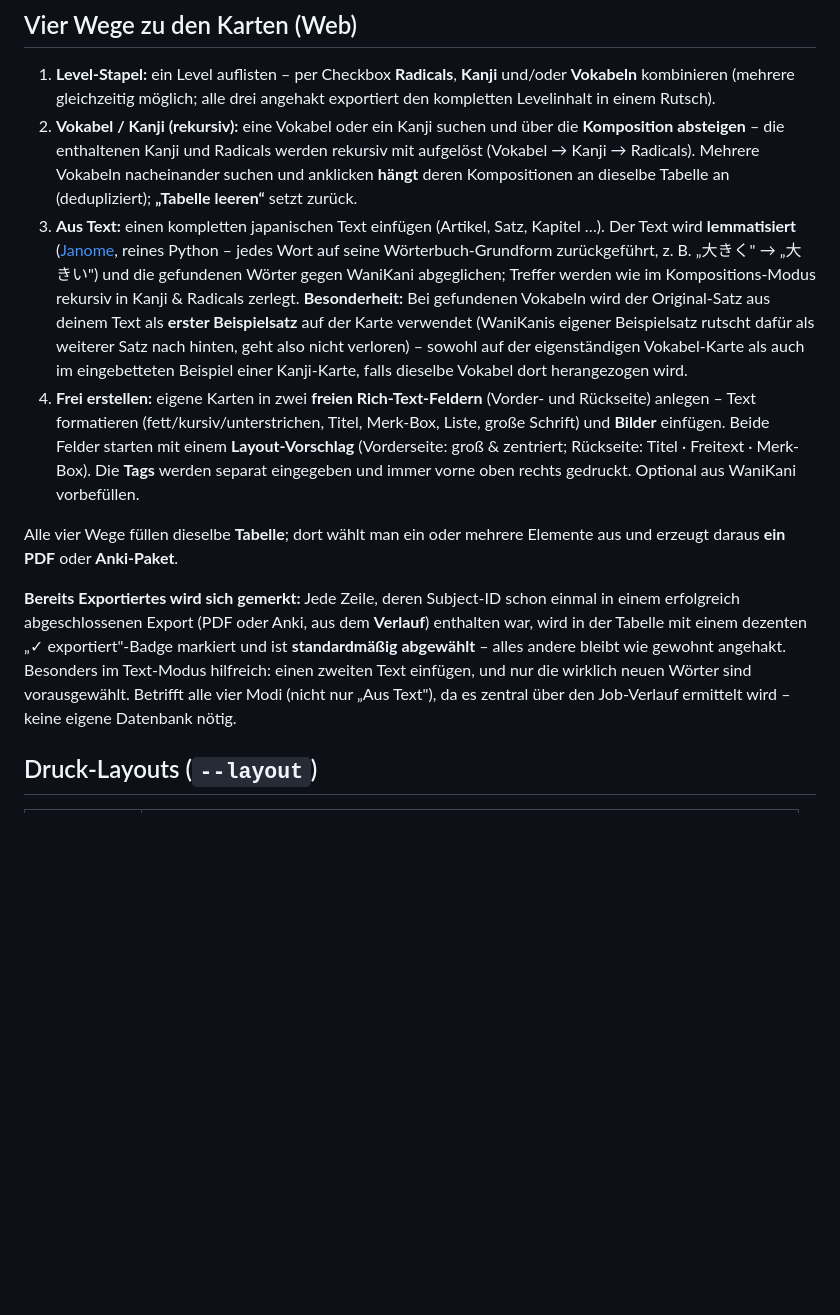
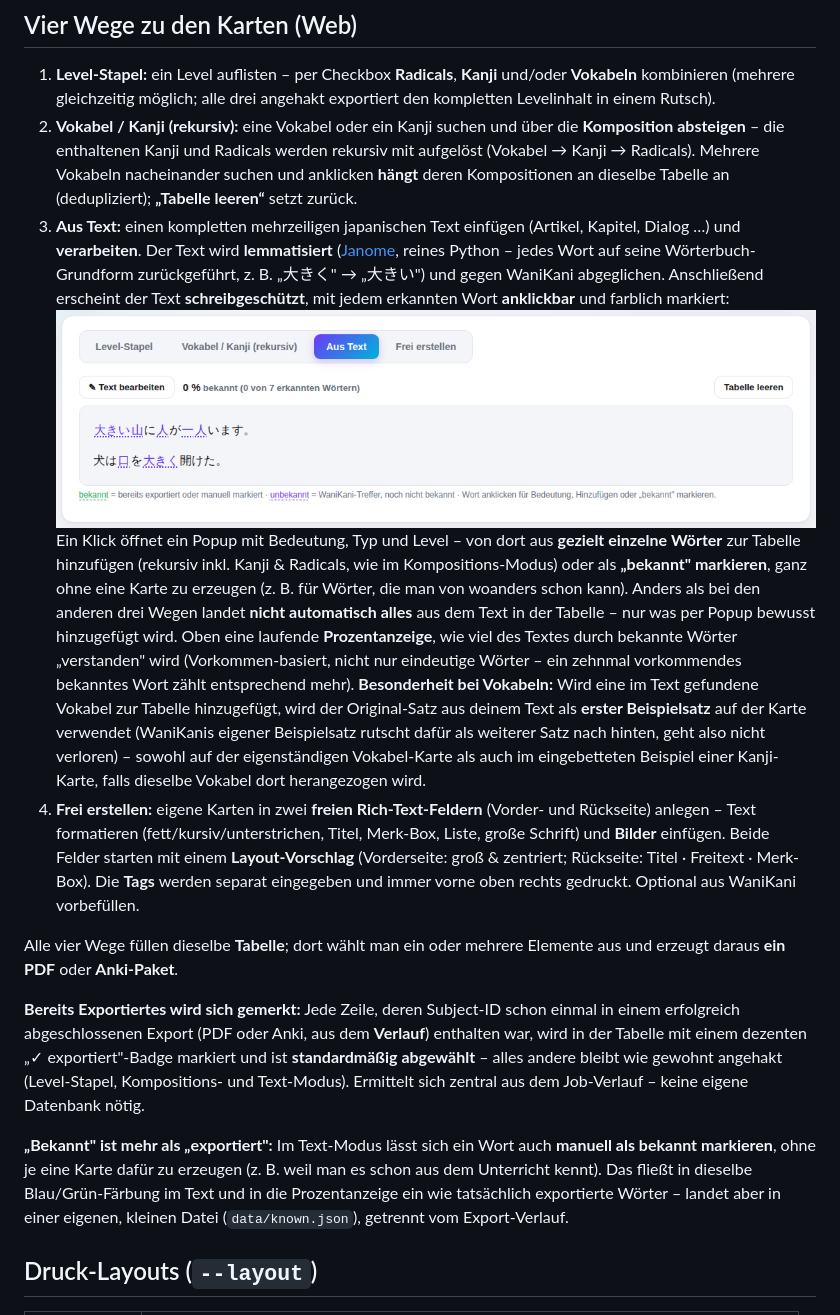
Before and after one commit to tobiasschwab/WaniKaniCards, a Markdown page: README.md, the part around one of its changes. Drawn GitHub-style; pictures changed too: previews/webui_text.png; blank space fills up the shorter version.

```diff
--- a/README.md
+++ b/README.md
@@ -65,17 +65,29 @@ dezent unten rechts den **WaniKani-Benutzernamen**.
    rekursiv mit aufgelöst (Vokabel → Kanji → Radicals). Mehrere Vokabeln
    nacheinander suchen und anklicken **hängt** deren Kompositionen an dieselbe
    Tabelle an (dedupliziert); **„Tabelle leeren“** setzt zurück.
-3. **Aus Text:** einen kompletten japanischen Text einfügen (Artikel, Satz,
-   Kapitel …). Der Text wird **lemmatisiert** ([Janome](https://github.com/mocobeta/janome),
-   reines Python – jedes Wort auf seine Wörterbuch-Grundform zurückgeführt, z. B.
-   „大きく" → „大きい") und die gefundenen Wörter gegen WaniKani abgeglichen;
-   Treffer werden wie im Kompositions-Modus rekursiv in Kanji &amp; Radicals
-   zerlegt. **Besonderheit:** Bei gefundenen Vokabeln wird der Original-Satz aus
-   deinem Text als **erster Beispielsatz** auf der Karte verwendet (WaniKanis
-   eigener Beispielsatz rutscht dafür als weiterer Satz nach hinten, geht also
-   nicht verloren) – sowohl auf der eigenständigen Vokabel-Karte als auch im
-   eingebetteten Beispiel einer Kanji-Karte, falls dieselbe Vokabel dort
-   herangezogen wird.
+3. **Aus Text:** einen kompletten mehrzeiligen japanischen Text einfügen
+   (Artikel, Kapitel, Dialog …) und **verarbeiten**. Der Text wird
+   **lemmatisiert** ([Janome](https://github.com/mocobeta/janome), reines
+   Python – jedes Wort auf seine Wörterbuch-Grundform zurückgeführt, z. B.
+   „大きく" → „大きい") und gegen WaniKani abgeglichen. Anschließend erscheint
+   der Text **schreibgeschützt**, mit jedem erkannten Wort **anklickbar** und
+   farblich markiert: <br>
+   ![Text-Modus: farbig markierte Wörter](previews/webui_text.png) <br>
+   Ein Klick öffnet ein Popup mit Bedeutung, Typ und Level – von dort aus
+   **gezielt einzelne Wörter** zur Tabelle hinzufügen (rekursiv inkl. Kanji &amp;
+   Radicals, wie im Kompositions-Modus) oder als **„bekannt" markieren**, ganz
+   ohne eine Karte zu erzeugen (z. B. für Wörter, die man von woanders schon
+   kann). Anders als bei den anderen drei Wegen landet **nicht automatisch
+   alles** aus dem Text in der Tabelle – nur was per Popup bewusst hinzugefügt
+   wird. Oben eine laufende **Prozentanzeige**, wie viel des Textes durch
+   bekannte Wörter „verstanden" wird (Vorkommen-basiert, nicht nur eindeutige
+   Wörter – ein zehnmal vorkommendes bekanntes Wort zählt entsprechend mehr).
+   **Besonderheit bei Vokabeln:** Wird eine im Text gefundene Vokabel zur
+   Tabelle hinzugefügt, wird der Original-Satz aus deinem Text als **erster
+   Beispielsatz** auf der Karte verwendet (WaniKanis eigener Beispielsatz
+   rutscht dafür als weiterer Satz nach hinten, geht also nicht verloren) –
+   sowohl auf der eigenständigen Vokabel-Karte als auch im eingebetteten
+   Beispiel einer Kanji-Karte, falls dieselbe Vokabel dort herangezogen wird.
 4. **Frei erstellen:** eigene Karten in zwei **freien Rich-Text-Feldern**
    (Vorder- und Rückseite) anlegen – Text formatieren (fett/kursiv/unterstrichen,
    Titel, Merk-Box, Liste, große Schrift) und **Bilder** einfügen. Beide Felder
@@ -90,10 +102,15 @@ Elemente aus und erzeugt daraus **ein PDF** oder **Anki-Paket**.
 einmal in einem erfolgreich abgeschlossenen Export (PDF oder Anki, aus dem
 **Verlauf**) enthalten war, wird in der Tabelle mit einem dezenten
 „✓ exportiert"-Badge markiert und ist **standardmäßig abgewählt** – alles
-andere bleibt wie gewohnt angehakt. Besonders im Text-Modus hilfreich: einen
-zweiten Text einfügen, und nur die wirklich neuen Wörter sind vorausgewählt.
-Betrifft alle vier Modi (nicht nur „Aus Text"), da es zentral über den
-Job-Verlauf ermittelt wird – keine eigene Datenbank nötig.
+andere bleibt wie gewohnt angehakt (Level-Stapel, Kompositions- und Text-Modus).
+Ermittelt sich zentral aus dem Job-Verlauf – keine eigene Datenbank nötig.
+
+**„Bekannt" ist mehr als „exportiert":** Im Text-Modus lässt sich ein Wort auch
+**manuell als bekannt markieren**, ohne je eine Karte dafür zu erzeugen (z. B.
+weil man es schon aus dem Unterricht kennt). Das fließt in dieselbe
+Blau/Grün-Färbung im Text und in die Prozentanzeige ein wie tatsächlich
+exportierte Wörter – landet aber in einer eigenen, kleinen Datei
+(`data/known.json`), getrennt vom Export-Verlauf.
 
 ## Druck-Layouts (`--layout`)
 
```
Also changed, not shown: other parts of README.md (+24 -18 lines), previews/webui_preview_simplified.png (added), previews/webui_text_exported.png (deleted), previews/webui_text_popup.png (added), 7 other files.
